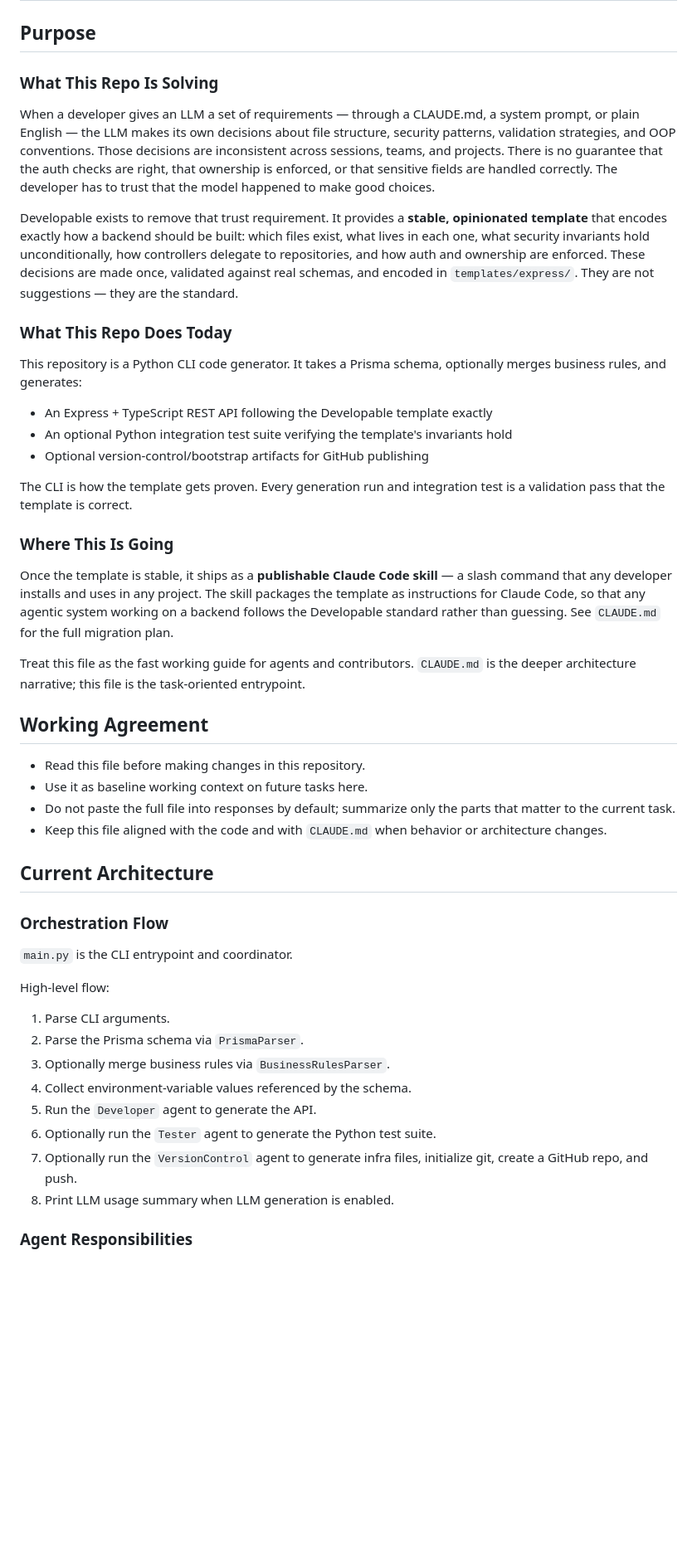
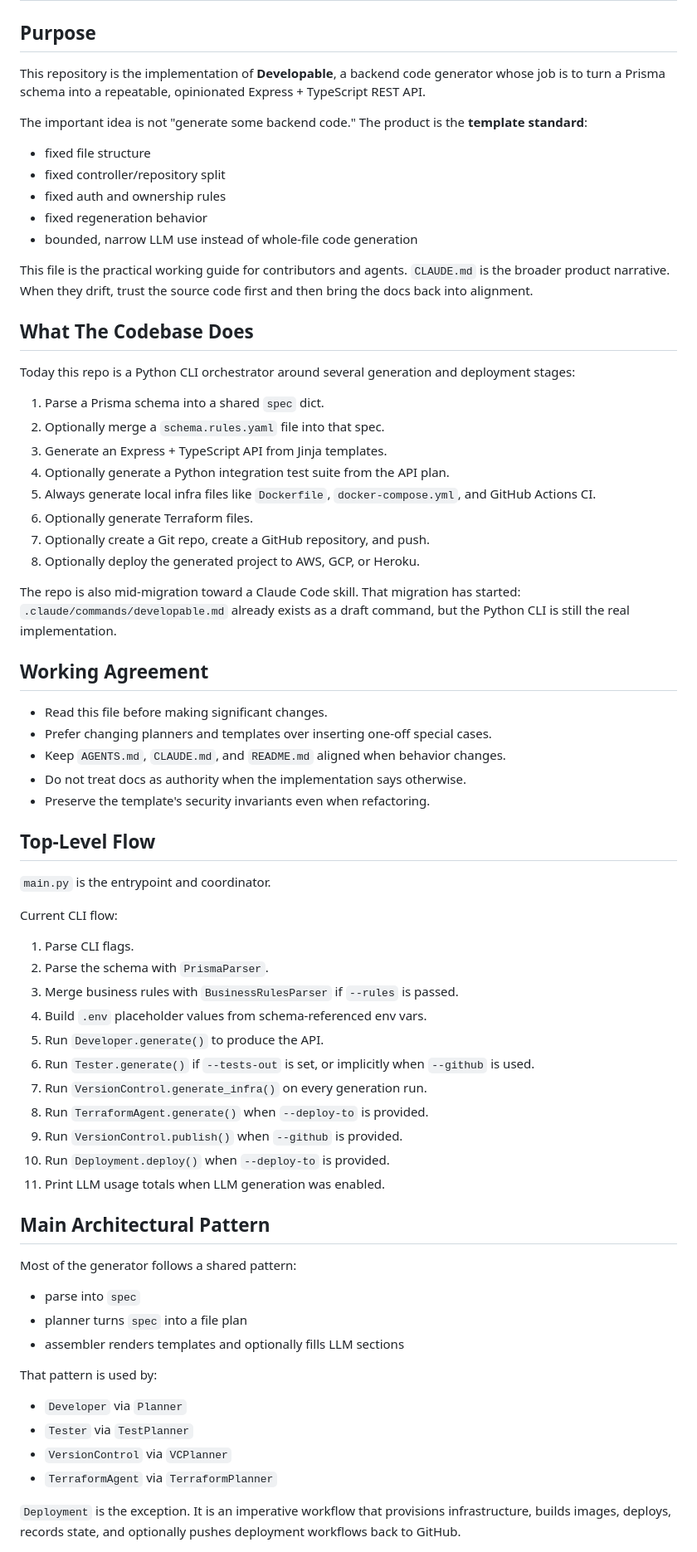
Before and after one commit to DevelopableAI/backend, a Markdown page: AGENTS.md, the part around one of its changes. Shown at 83% size. GitHub-like rendering; blank space fills up the shorter version.

```diff
--- a/AGENTS.md
+++ b/AGENTS.md
@@ -2,50 +2,73 @@
 
 ## Purpose
 
-### What This Repo Is Solving
+This repository is the implementation of **Developable**, a backend code generator whose job is to turn a Prisma schema into a repeatable, opinionated Express + TypeScript REST API.
 
-When a developer gives an LLM a set of requirements — through a CLAUDE.md, a system prompt, or plain English — the LLM makes its own decisions about file structure, security patterns, validation strategies, and OOP conventions. Those decisions are inconsistent across sessions, teams, and projects. There is no guarantee that the auth checks are right, that ownership is enforced, or that sensitive fields are handled correctly. The developer has to trust that the model happened to make good choices.
+The important idea is not "generate some backend code." The product is the **template standard**:
 
-Developable exists to remove that trust requirement. It provides a **stable, opinionated template** that encodes exactly how a backend should be built: which files exist, what lives in each one, what security invariants hold unconditionally, how controllers delegate to repositories, and how auth and ownership are enforced. These decisions are made once, validated against real schemas, and encoded in `templates/express/`. They are not suggestions — they are the standard.
+- fixed file structure
+- fixed controller/repository split
+- fixed auth and ownership rules
+- fixed regeneration behavior
+- bounded, narrow LLM use instead of whole-file code generation
 
-### What This Repo Does Today
+This file is the practical working guide for contributors and agents. `CLAUDE.md` is the broader product narrative. When they drift, trust the source code first and then bring the docs back into alignment.
 
-This repository is a Python CLI code generator. It takes a Prisma schema, optionally merges business rules, and generates:
+## What The Codebase Does
 
-- An Express + TypeScript REST API following the Developable template exactly
-- An optional Python integration test suite verifying the template's invariants hold
-- Optional version-control/bootstrap artifacts for GitHub publishing
+Today this repo is a Python CLI orchestrator around several generation and deployment stages:
 
-The CLI is how the template gets proven. Every generation run and integration test is a validation pass that the template is correct.
+1. Parse a Prisma schema into a shared `spec` dict.
+2. Optionally merge a `schema.rules.yaml` file into that spec.
+3. Generate an Express + TypeScript API from Jinja templates.
+4. Optionally generate a Python integration test suite from the API plan.
+5. Always generate local infra files like `Dockerfile`, `docker-compose.yml`, and GitHub Actions CI.
+6. Optionally generate Terraform files.
+7. Optionally create a Git repo, create a GitHub repository, and push.
+8. Optionally deploy the generated project to AWS, GCP, or Heroku.
 
-### Where This Is Going
-
-Once the template is stable, it ships as a **publishable Claude Code skill** — a slash command that any developer installs and uses in any project. The skill packages the template as instructions for Claude Code, so that any agentic system working on a backend follows the Developable standard rather than guessing. See `CLAUDE.md` for the full migration plan.
-
-Treat this file as the fast working guide for agents and contributors. `CLAUDE.md` is the deeper architecture narrative; this file is the task-oriented entrypoint.
+The repo is also mid-migration toward a Claude Code skill. That migration has started: `.claude/commands/developable.md` already exists as a draft command, but the Python CLI is still the real implementation.
 
 ## Working Agreement
 
-- Read this file before making changes in this repository.
-- Use it as baseline working context on future tasks here.
-- Do not paste the full file into responses by default; summarize only the parts that matter to the current task.
-- Keep this file aligned with the code and with `CLAUDE.md` when behavior or architecture changes.
+- Read this file before making significant changes.
+- Prefer changing planners and templates over inserting one-off special cases.
+- Keep `AGENTS.md`, `CLAUDE.md`, and `README.md` aligned when behavior changes.
+- Do not treat docs as authority when the implementation says otherwise.
+- Preserve the template's security invariants even when refactoring.
 
-## Current Architecture
+## Top-Level Flow
 
-### Orchestration Flow
+`main.py` is the entrypoint and coordinator.
 
-`main.py` is the CLI entrypoint and coordinator.
+Current CLI flow:
 
-High-level flow:
+1. Parse CLI flags.
+2. Parse the schema with `PrismaParser`.
+3. Merge business rules with `BusinessRulesParser` if `--rules` is passed.
+4. Build `.env` placeholder values from schema-referenced env vars.
+5. Run `Developer.generate()` to produce the API.
+6. Run `Tester.generate()` if `--tests-out` is set, or implicitly when `--github` is used.
+7. Run `VersionControl.generate_infra()` on every generation run.
+8. Run `TerraformAgent.generate()` when `--deploy-to` is provided.
+9. Run `VersionControl.publish()` when `--github` is provided.
+10. Run `Deployment.deploy()` when `--deploy-to` is provided.
+11. Print LLM usage totals when LLM generation was enabled.
 
-1. Parse CLI arguments.
-2. Parse the Prisma schema via `PrismaParser`.
-3. Optionally merge business rules via `BusinessRulesParser`.
-4. Collect environment-variable values referenced by the schema.
-5. Run the `Developer` agent to generate the API.
-6. Optionally run the `Tester` agent to generate the Python test suite.
-7. Optionally run the `VersionControl` agent to generate infra files, initialize git, create a GitHub repo, and push.
-8. Print LLM usage summary when LLM generation is enabled.
+## Main Architectural Pattern
 
-### Agent Responsibilities
+Most of the generator follows a shared pattern:
+
+- parse into `spec`
+- planner turns `spec` into a file plan
+- assembler renders templates and optionally fills LLM sections
+
+That pattern is used by:
+
+- `Developer` via `Planner`
+- `Tester` via `TestPlanner`
+- `VersionControl` via `VCPlanner`
+- `TerraformAgent` via `TerraformPlanner`
+
+`Deployment` is the exception. It is an imperative workflow that provisions infrastructure, builds images, deploys, records state, and optionally pushes deployment workflows back to GitHub.
+
```
Also changed, not shown: other parts of AGENTS.md (+265 -90 lines).
